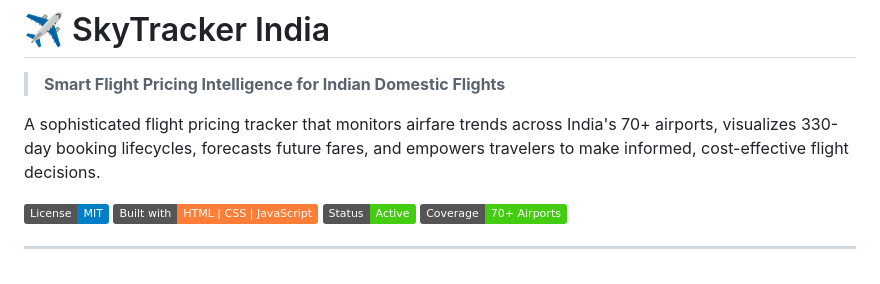
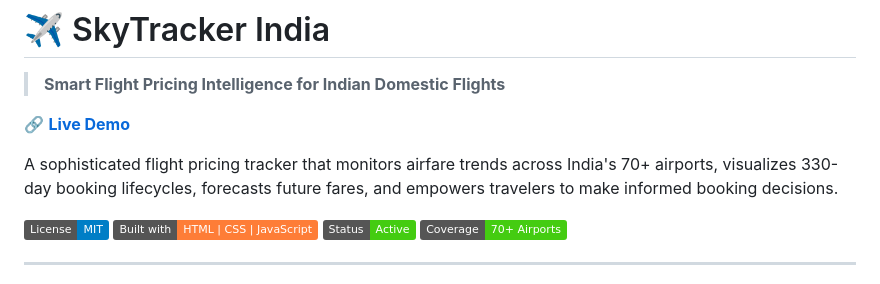
Before and after one commit to Punitpritam788/SkyTracker-India, a Markdown page: README.md, the part around the change. Drawn GitHub-style; badges without logos.

Commit message:
Update README.md to add Live Demo

```diff
--- a/README.md
+++ b/README.md
@@ -2,7 +2,9 @@
 
 > **Smart Flight Pricing Intelligence for Indian Domestic Flights**
 
-A sophisticated flight pricing tracker that monitors airfare trends across India's 70+ airports, visualizes 330-day booking lifecycles, forecasts future fares, and empowers travelers to make informed, cost-effective flight decisions.
+🔗 **[Live Demo](https://punitpritam788.github.io/SkyTracker-India/)**
+
+A sophisticated flight pricing tracker that monitors airfare trends across India's 70+ airports, visualizes 330-day booking lifecycles, forecasts future fares, and empowers travelers to make informed booking decisions.
 
 ![GitHub](https://img.shields.io/badge/License-MIT-blue)
 ![HTML](https://img.shields.io/badge/Built%20with-HTML%20%7C%20CSS%20%7C%20JavaScript-orange)
```
